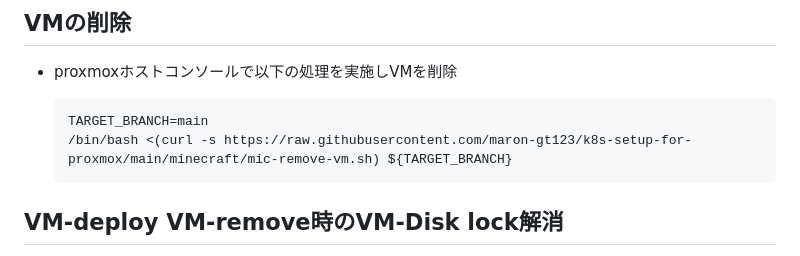
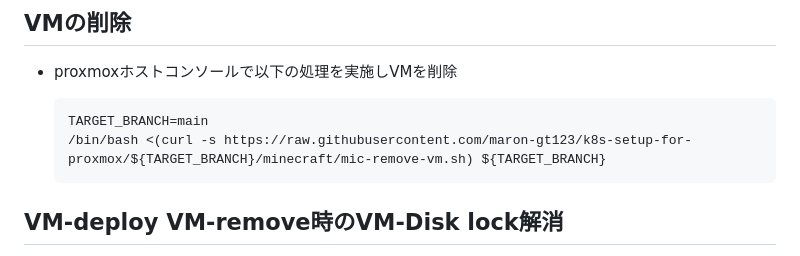
Before and after one commit to maron-gt123/k8s-setup-for-proxmox, a Markdown page: minecraft/README.md, the part around the change. Drawn GitHub-style.

```diff
--- a/minecraft/README.md
+++ b/minecraft/README.md
@@ -99,7 +99,7 @@ Minecraft Server開始に必要な初回セットアップ方法
 * proxmoxホストコンソールで以下の処理を実施しVMを削除
 
       TARGET_BRANCH=main
-      /bin/bash <(curl -s https://raw.githubusercontent.com/maron-gt123/k8s-setup-for-proxmox/main/minecraft/mic-remove-vm.sh) ${TARGET_BRANCH}
+      /bin/bash <(curl -s https://raw.githubusercontent.com/maron-gt123/k8s-setup-for-proxmox/${TARGET_BRANCH}/minecraft/mic-remove-vm.sh) ${TARGET_BRANCH}
 
 ## VM-deploy VM-remove時のVM-Disk lock解消
   + qmコマンドを使用したVMの錬成及びリビルド時にVM-Diskのロックが顕在化する場合あるため対処方法について記載<br>
```
